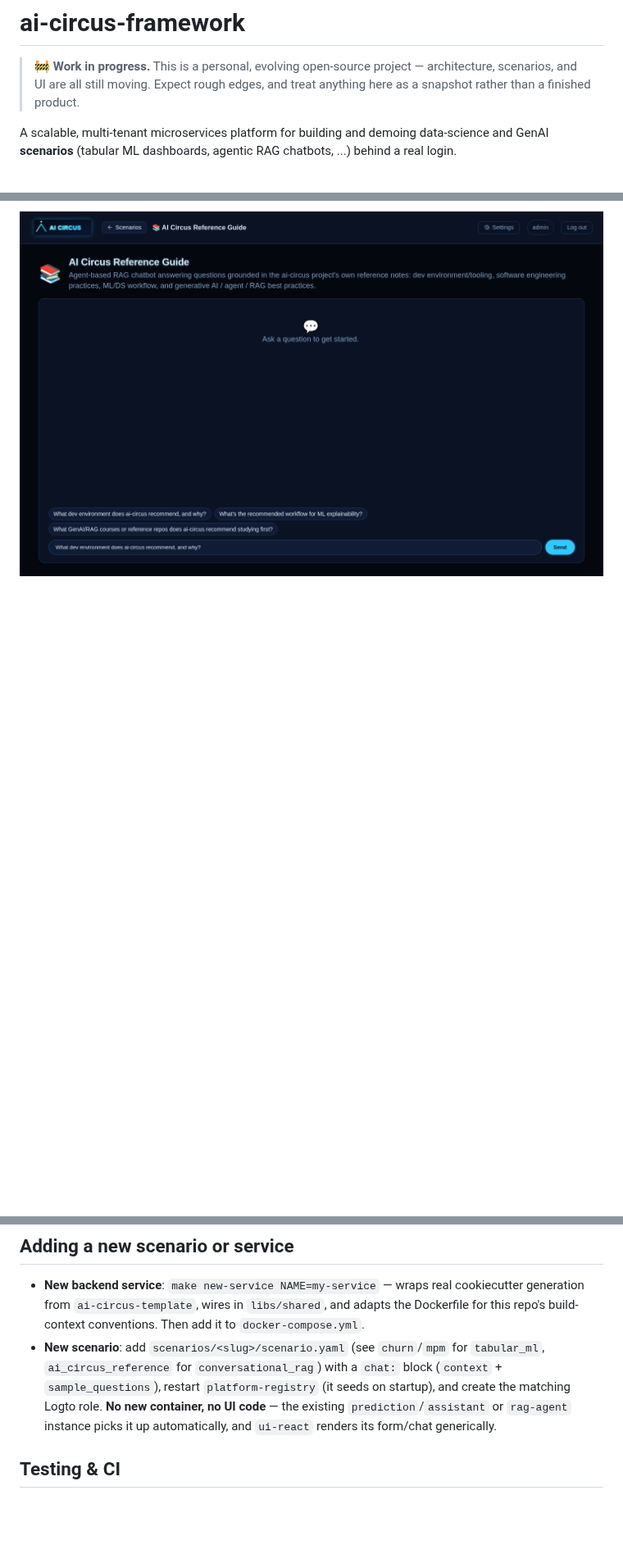
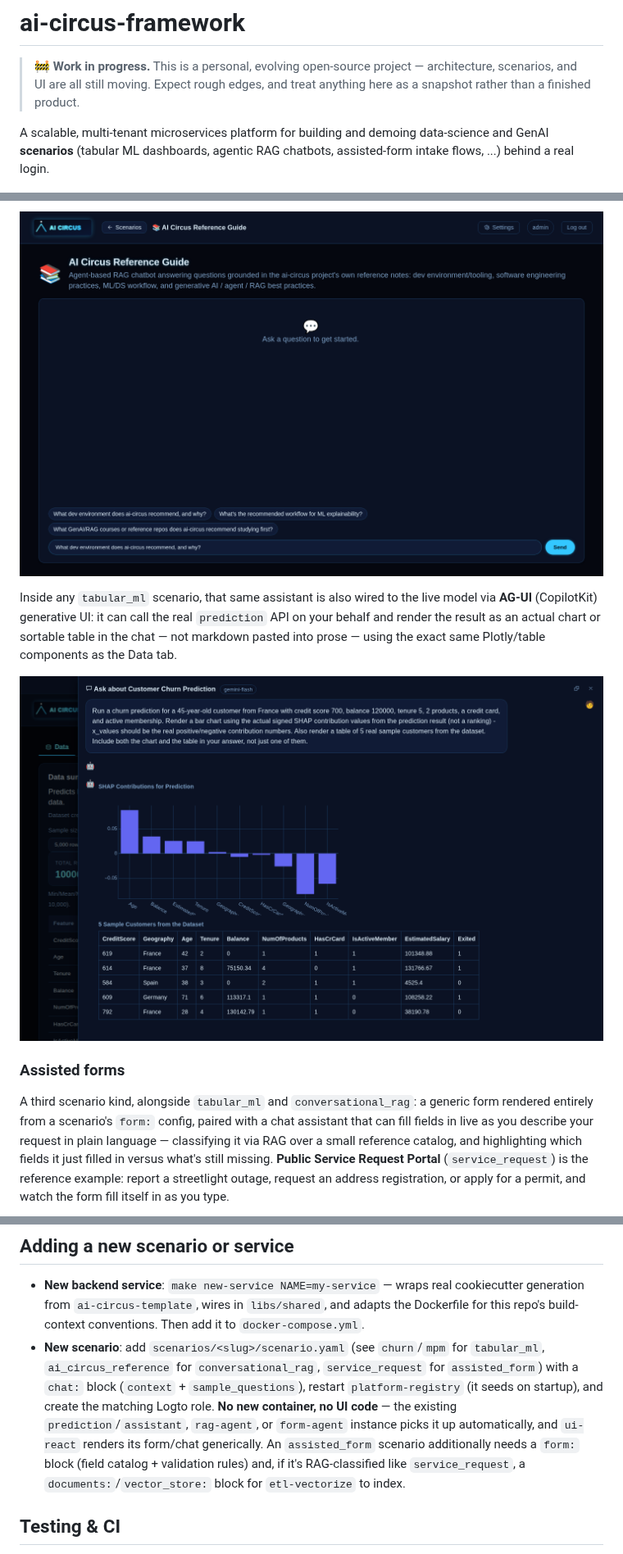
Before and after one commit to angelmtenor/ai-circus-framework, a Markdown page: README.md, 3 parts joined by grey strips. Shown at 82% size. GitHub-like rendering; pictures changed too: docs/screenshots/chat-generative-ui.png (added); blank space fills up the shorter version.

Commit message:
docs: document assisted_form scenarios and the AG-UI generative chat UI
Adds the Public Service Request Portal (service_request) example and its
assisted_form scenario kind throughout the README (getting started, Logto
roles, scenario catalog, adding-a-new-scenario), plus two new screenshots:
the assistant live-filling that form, and the tabular_ml chat assistant
running a real prediction and rendering it as a chart and table via AG-UI.

Co-Authored-By: Claude Sonnet 5 <noreply@anthropic.com>

```diff
--- a/README.md
+++ b/README.md
@@ -5,7 +5,8 @@
 > snapshot rather than a finished product.
 
 A scalable, multi-tenant microservices platform for building and demoing data-science and
-GenAI **scenarios** (tabular ML dashboards, agentic RAG chatbots, ...) behind a real login.
+GenAI **scenarios** (tabular ML dashboards, agentic RAG chatbots, assisted-form intake flows,
+...) behind a real login.
 
 <p align="center">
   <img src="docs/screenshots/scenarios.png" alt="ai-circus-framework scenario gallery" width="850">
@@ -245,3 +247,22 @@ a question needs retrieval at all, grounded in the scenario's own reference docu
 
 <p align="center"><img src="docs/screenshots/rag-chat.png" alt="Conversational RAG chat" width="850"></p>
 
+Inside any `tabular_ml` scenario, that same assistant is also wired to the live model via
+**AG-UI** (CopilotKit) generative UI: it can call the real `prediction` API on your behalf and
+render the result as an actual chart or sortable table in the chat — not markdown pasted into
+prose — using the exact same Plotly/table components as the Data tab.
+
+<p align="center">
+  <img src="docs/screenshots/chat-generative-ui.png" alt="Assistant running a live prediction and rendering a SHAP chart and a data table via AG-UI" width="850">
+</p>
+
+### Assisted forms
+
+A third scenario kind, alongside `tabular_ml` and `conversational_rag`: a generic form rendered
+entirely from a scenario's `form:` config, paired with a chat assistant that can fill fields in
+live as you describe your request in plain language — classifying it via RAG over a small
+reference catalog, and highlighting which fields it just filled in versus what's still missing.
+**Public Service Request Portal** (`service_request`) is the reference example: report a
+streetlight outage, request an address registration, or apply for a permit, and watch the form
+fill itself in as you type.
+
@@ -357,10 +384,13 @@ though, is instant from **Settings**.
   generation from `ai-circus-template`, wires in `libs/shared`, and adapts the Dockerfile for this
   repo's build-context conventions. Then add it to `docker-compose.yml`.
 - **New scenario**: add `scenarios/<slug>/scenario.yaml` (see `churn`/`mpm` for `tabular_ml`,
-  `ai_circus_reference` for `conversational_rag`) with a `chat:` block (`context` +
-  `sample_questions`), restart `platform-registry` (it seeds on startup), and create the matching
-  Logto role. **No new container, no UI code** — the existing `prediction`/`assistant` or
-  `rag-agent` instance picks it up automatically, and `ui-react` renders its form/chat generically.
+  `ai_circus_reference` for `conversational_rag`, `service_request` for `assisted_form`) with a
+  `chat:` block (`context` + `sample_questions`), restart `platform-registry` (it seeds on
+  startup), and create the matching Logto role. **No new container, no UI code** — the existing
+  `prediction`/`assistant`, `rag-agent`, or `form-agent` instance picks it up automatically, and
+  `ui-react` renders its form/chat generically. An `assisted_form` scenario additionally needs a
+  `form:` block (field catalog + validation rules) and, if it's RAG-classified like
+  `service_request`, a `documents:`/`vector_store:` block for `etl-vectorize` to index.
 
 ## Testing & CI
 
```
Also changed, not shown: other parts of README.md (+11 -4 lines), docs/screenshots/assisted-form.png (added).
